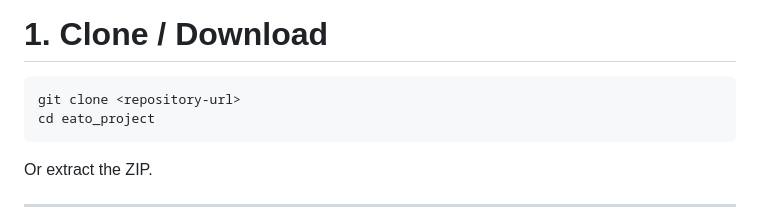
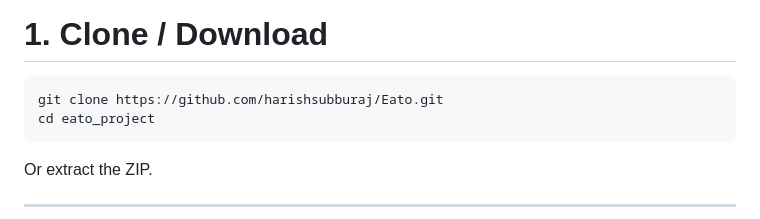
Before and after one commit to harishsubburaj/Eato, a Markdown page: README.md, the part around the change. Rendered like a GitHub page.

````diff
--- a/README.md
+++ b/README.md
@@ -36,7 +36,7 @@ Eato is a Django + MySQL based Online Food Ordering System with separate **Admin
 # 1. Clone / Download
 
 ```bash
-git clone <repository-url>
+git clone https://github.com/harishsubburaj/Eato.git
 cd eato_project
 ```
 
````
